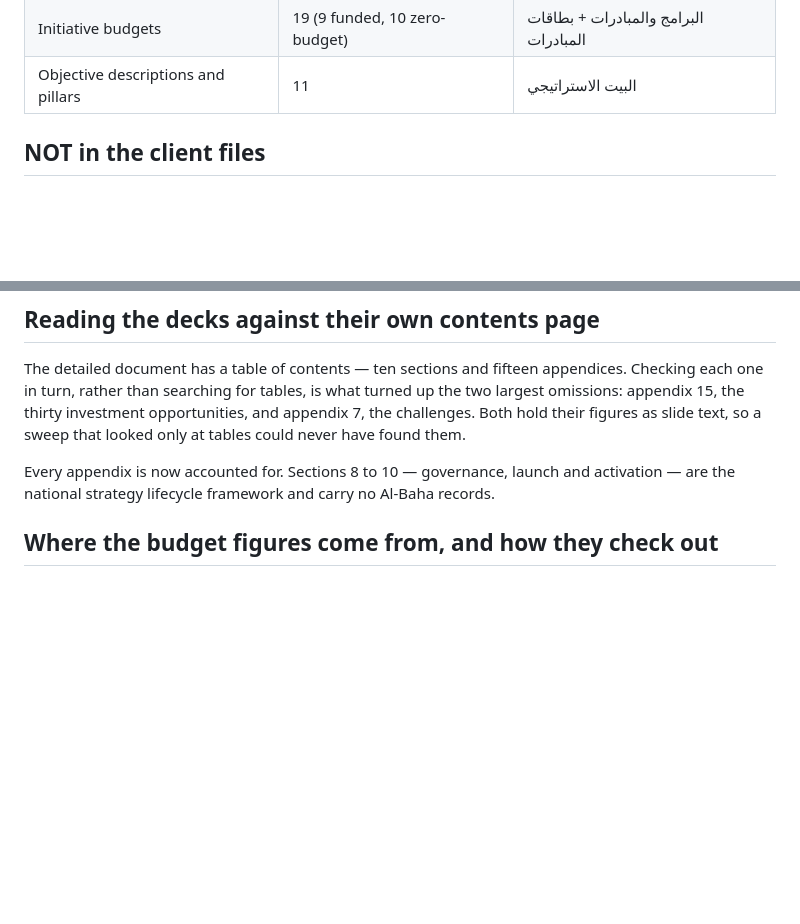
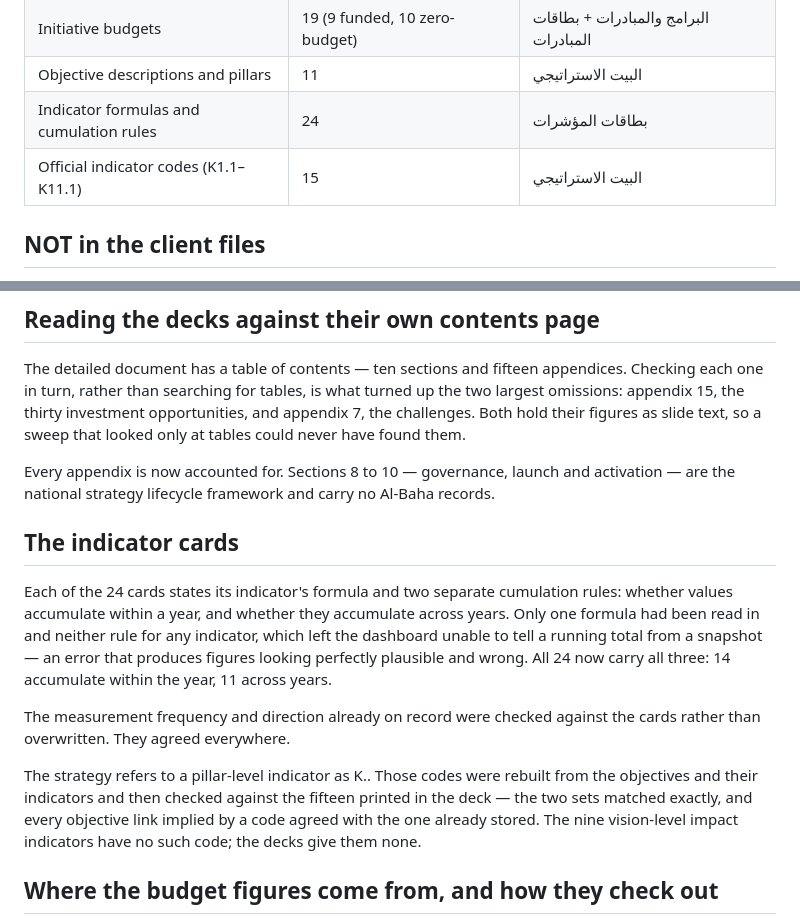
Before and after one commit to Mahmoudd777/bahaa-dashboard, a Markdown page: CLIENT_DATA.md, 2 parts joined by grey strips. GitHub-like rendering; blank space fills up the shorter version.

Commit message:
docs: the indicator cards carried three fields nobody had read
Every card states a formula and two cumulation rules. One formula had been
loaded and neither rule for any of the 24, so nothing recorded whether an
indicator's periods accumulate — the kind of gap that yields plausible wrong
totals rather than obvious blanks.

Also records the official K-codes, rebuilt and then checked against the
fifteen printed in the deck.

Co-Authored-By: Claude Opus 5 <noreply@anthropic.com>

```diff
--- a/CLIENT_DATA.md
+++ b/CLIENT_DATA.md
@@ -40,6 +40,8 @@ are listed below.
 | Challenges and their mitigation | 41, across 8 dimensions | آليات معالجة التحديات |
 | Initiative budgets | 19 (9 funded, 10 zero-budget) | البرامج والمبادرات + بطاقات المبادرات |
 | Objective descriptions and pillars | 11 | البيت الاستراتيجي |
+| Indicator formulas and cumulation rules | 24 | بطاقات المؤشرات |
+| Official indicator codes (K1.1–K11.1) | 15 | البيت الاستراتيجي |
 
 ## NOT in the client files
 
@@ -111,6 +113,26 @@ slide text, so a sweep that looked only at tables could never have found them.
 Every appendix is now accounted for. Sections 8 to 10 — governance, launch and
 activation — are the national strategy lifecycle framework and carry no
 Al-Baha records.
+
+## The indicator cards
+
+Each of the 24 cards states its indicator's formula and two separate
+cumulation rules: whether values accumulate within a year, and whether they
+accumulate across years. Only one formula had been read in and neither rule
+for any indicator, which left the dashboard unable to tell a running total
+from a snapshot — an error that produces figures looking perfectly plausible
+and wrong. All 24 now carry all three: 14 accumulate within the year, 11
+across years.
+
+The measurement frequency and direction already on record were checked
+against the cards rather than overwritten. They agreed everywhere.
+
+The strategy refers to a pillar-level indicator as K<objective>.<n>. Those
+codes were rebuilt from the objectives and their indicators and then checked
+against the fifteen printed in the deck — the two sets matched exactly, and
+every objective link implied by a code agreed with the one already stored.
+The nine vision-level impact indicators have no such code; the decks give
+them none.
 
 ## Where the budget figures come from, and how they check out
 
```
